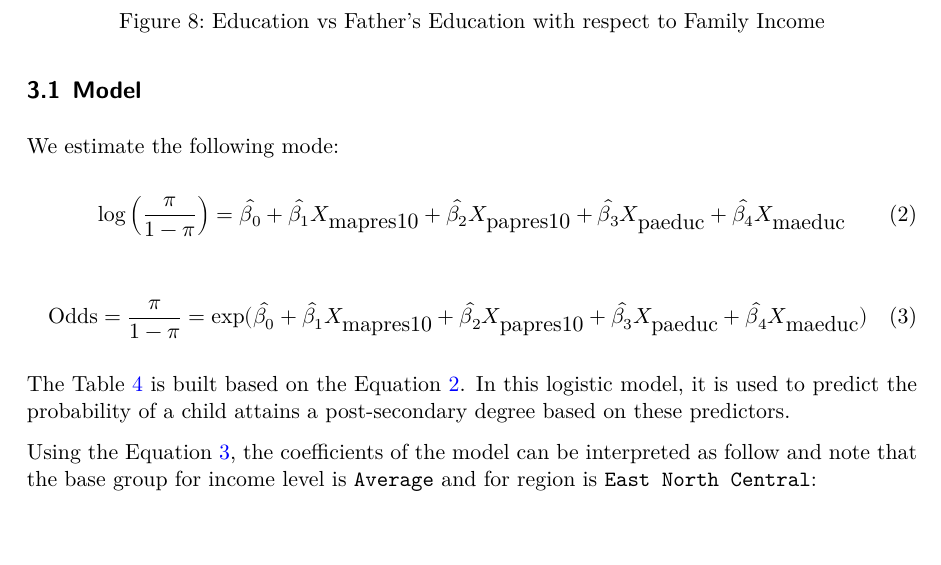
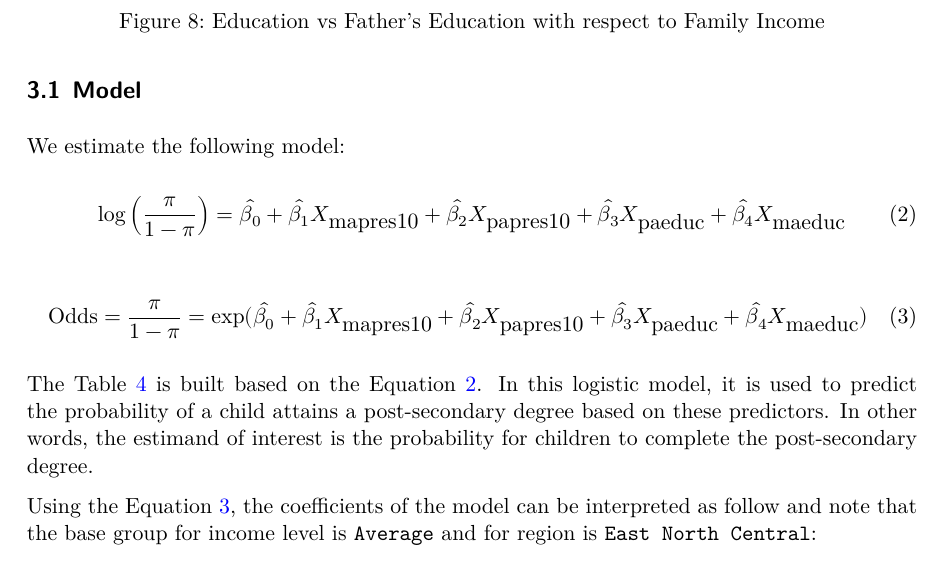
Before and after one commit to ruibosun/revised-how-parents-affect-childrens-education, a Quarto document (outputs/paper/paper.qmd): part of page 12 of 26, cut so that both start at the same text, the shorter picture padded with empty space. The pictures show the output file outputs/paper/paper.pdf that the author committed with the source.

Commit message:
changes in the estimand

```diff
--- a/outputs/paper/paper.qmd
+++ b/outputs/paper/paper.qmd
@@ -400,7 +400,7 @@ In @fig-paincome, the income groups are the same as before. However, the plot is
 
 ## Model {#sec-model}
 
-We estimate the following mode:
+We estimate the following model:
 
 $$
 \log\left(\frac{\pi}{1-\pi}\right)=\hat{\beta_0}+\hat{\beta_1}X_{\mbox{mapres10}}+\hat{\beta_2}X_{\mbox{papres10}} + \hat{\beta_3}X_{\mbox{paeduc}} + \hat{\beta_4}X_{\mbox{maeduc}}
@@ -429,7 +429,7 @@ $$
 \mbox{Odds}=\frac{\pi}{1-\pi}=\mbox{exp}(\hat{\beta_0}+\hat{\beta_1}X_{\mbox{mapres10}}+\hat{\beta_2}X_{\mbox{papres10}} + \hat{\beta_3}X_{\mbox{paeduc}} + \hat{\beta_4}X_{\mbox{maeduc}})
 $$ {#eq-coef}
 
-The @tbl-lmeduc is built based on the @eq-model. In this logistic model, it is used to predict the probability of a child attains a post-secondary degree based on these predictors.
+The @tbl-lmeduc is built based on the @eq-model. In this logistic model, it is used to predict the probability of a child attains a post-secondary degree based on these predictors. In other words, the estimand of interest is the probability for children to complete the post-secondary degree.
 
 Using the @eq-coef, the coefficients of the model can be interpreted as follow and note that the base group for income level is `Average` and for region is `East North Central`:
 
```
Also changed, not shown: outputs/paper/paper.pdf.
